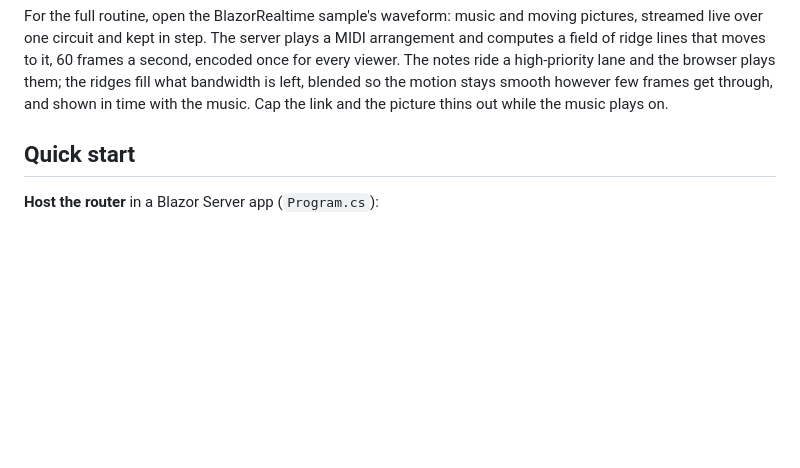
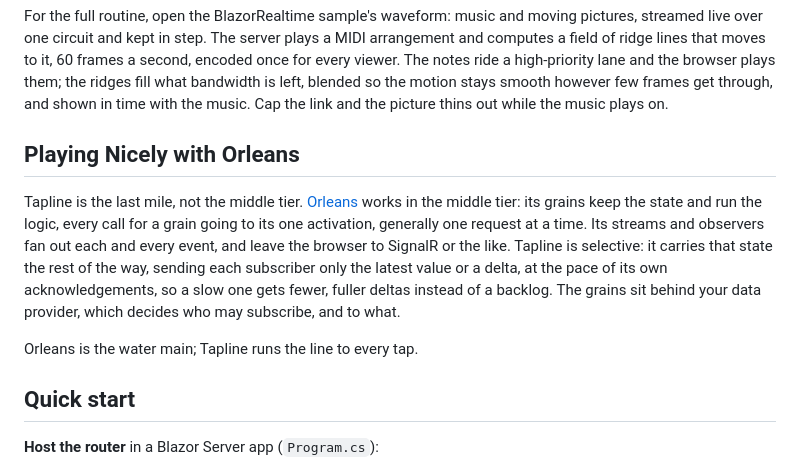
Before and after one commit to markhammond/tapline, a Markdown page: README.md, the part around the change. Rendered like a GitHub page; blank space fills up the shorter version.

Commit message:
chore(docs): Place Tapline beside Orleans

```diff
--- a/README.md
+++ b/README.md
@@ -66,6 +66,17 @@ one circuit and kept in step. The server plays a MIDI arrangement and computes a
 60 frames a second, encoded once for every viewer. The notes ride a high-priority lane and the browser plays them; the
 ridges fill what bandwidth is left, blended so the motion stays smooth however few frames get through, and shown in time
 with the music. Cap the link and the picture thins out while the music plays on.
+
+## Playing Nicely with Orleans
+
+Tapline is the last mile, not the middle tier. [Orleans](https://github.com/dotnet/orleans) works in the middle tier:
+its grains keep the state and run the logic, every call for a grain going to its one activation, generally one request
+at a time. Its streams and observers fan out each and every event, and leave the browser to SignalR or the like.
+Tapline is selective: it carries that state the rest of the way, sending each subscriber only the latest value or a
+delta, at the pace of its own acknowledgements, so a slow one gets fewer, fuller deltas instead of a backlog.
+The grains sit behind your data provider, which decides who may subscribe, and to what.
+
+Orleans is the water main; Tapline runs the line to every tap.
 
 ## Quick start
 
```
